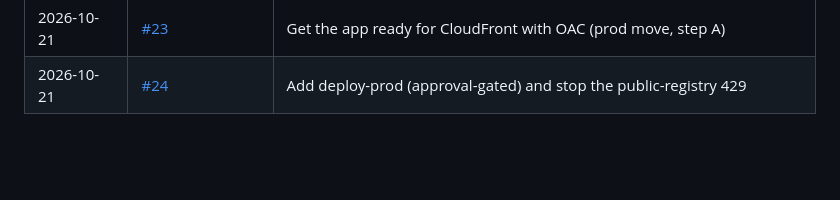
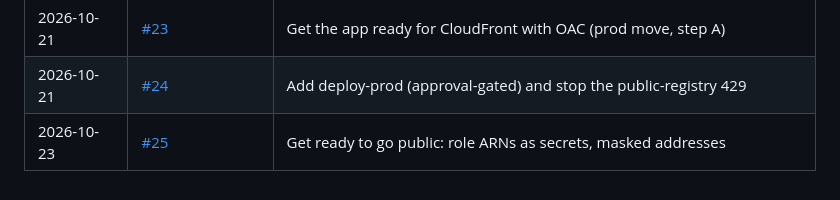
Before and after one commit to CharlieWA01/maplenote, a Markdown page: docs/HISTORY.md, the part around the change. GitHub-like rendering; blank space fills up the shorter version.

Commit message:
docs: record #25 in history

```diff
--- a/docs/HISTORY.md
+++ b/docs/HISTORY.md
@@ -32,3 +32,4 @@ story behind each change is in `docs/journal/`. See `docs/DOCS-STANDARD.md`.
 | 2026-10-21 | [#22](https://github.com/CharlieWA01/maplenote/pull/22) | Finish Version 1: sign out, shortcuts, guest .zip download (1.0.0) |
 | 2026-10-21 | [#23](https://github.com/CharlieWA01/maplenote/pull/23) | Get the app ready for CloudFront with OAC (prod move, step A) |
 | 2026-10-21 | [#24](https://github.com/CharlieWA01/maplenote/pull/24) | Add deploy-prod (approval-gated) and stop the public-registry 429 |
+| 2026-10-23 | [#25](https://github.com/CharlieWA01/maplenote/pull/25) | Get ready to go public: role ARNs as secrets, masked addresses |
```
